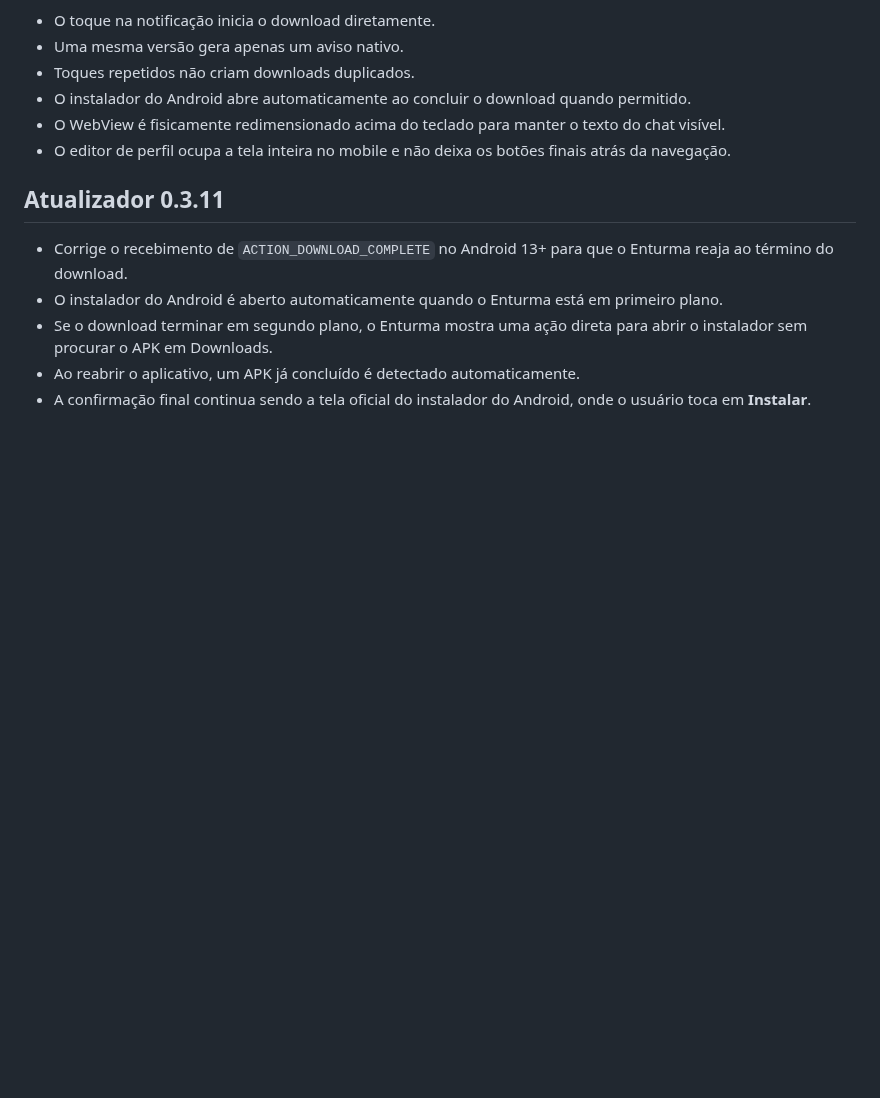
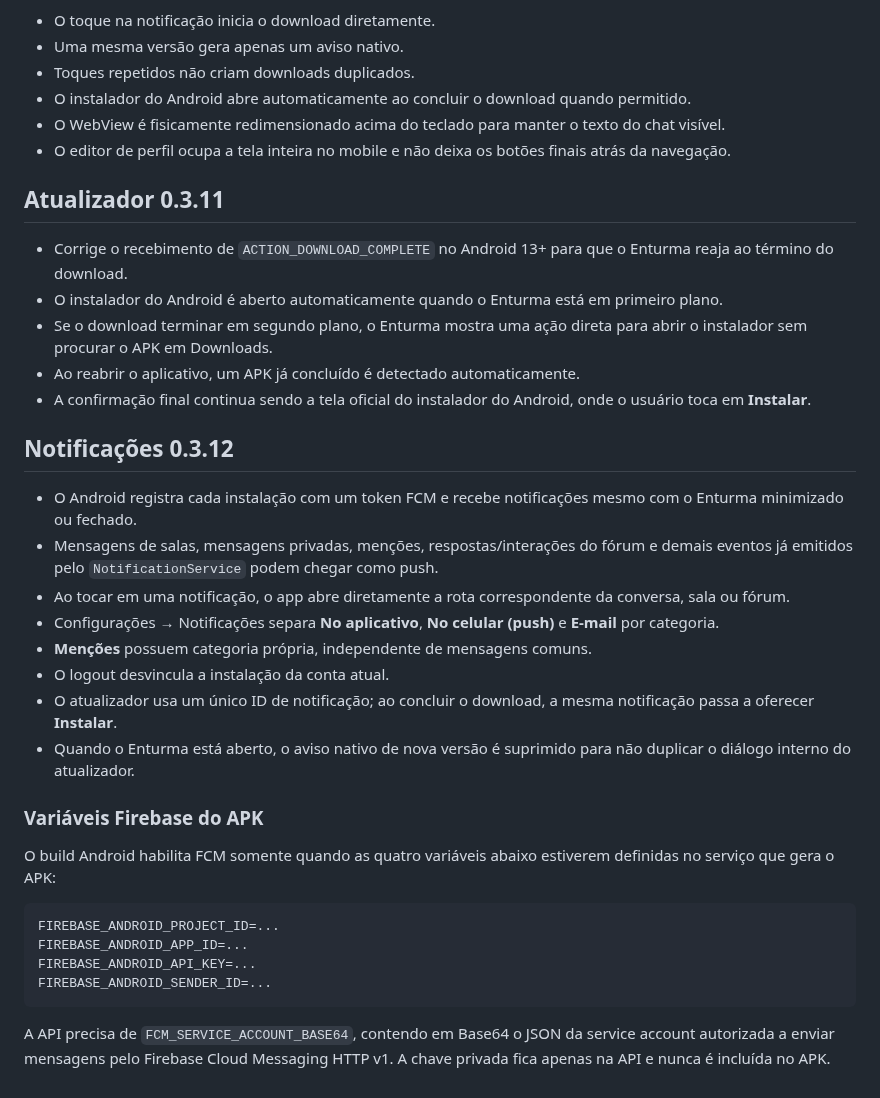
Before and after one commit to luizcordeiro155/Enturma, a Markdown page: docs/MOBILE.md, the part around the change. Rendered like a GitHub page; blank space fills up the shorter version.

Commit message:
docs(mobile): documenta push Android 0.3.12

````diff
--- a/docs/MOBILE.md
+++ b/docs/MOBILE.md
@@ -62,3 +62,28 @@ O WebView aceita navegação interna somente na origem HTTPS oficial. Links exte
 - Se o download terminar em segundo plano, o Enturma mostra uma ação direta para abrir o instalador sem procurar o APK em Downloads.
 - Ao reabrir o aplicativo, um APK já concluído é detectado automaticamente.
 - A confirmação final continua sendo a tela oficial do instalador do Android, onde o usuário toca em **Instalar**.
+
+
+## Notificações 0.3.12
+
+- O Android registra cada instalação com um token FCM e recebe notificações mesmo com o Enturma minimizado ou fechado.
+- Mensagens de salas, mensagens privadas, menções, respostas/interações do fórum e demais eventos já emitidos pelo `NotificationService` podem chegar como push.
+- Ao tocar em uma notificação, o app abre diretamente a rota correspondente da conversa, sala ou fórum.
+- Configurações → Notificações separa **No aplicativo**, **No celular (push)** e **E-mail** por categoria.
+- **Menções** possuem categoria própria, independente de mensagens comuns.
+- O logout desvincula a instalação da conta atual.
+- O atualizador usa um único ID de notificação; ao concluir o download, a mesma notificação passa a oferecer **Instalar**.
+- Quando o Enturma está aberto, o aviso nativo de nova versão é suprimido para não duplicar o diálogo interno do atualizador.
+
+### Variáveis Firebase do APK
+
+O build Android habilita FCM somente quando as quatro variáveis abaixo estiverem definidas no serviço que gera o APK:
+
+```dotenv
+FIREBASE_ANDROID_PROJECT_ID=...
+FIREBASE_ANDROID_APP_ID=...
+FIREBASE_ANDROID_API_KEY=...
+FIREBASE_ANDROID_SENDER_ID=...
+```
+
+A API precisa de `FCM_SERVICE_ACCOUNT_BASE64`, contendo em Base64 o JSON da service account autorizada a enviar mensagens pelo Firebase Cloud Messaging HTTP v1. A chave privada fica apenas na API e nunca é incluída no APK.
````
